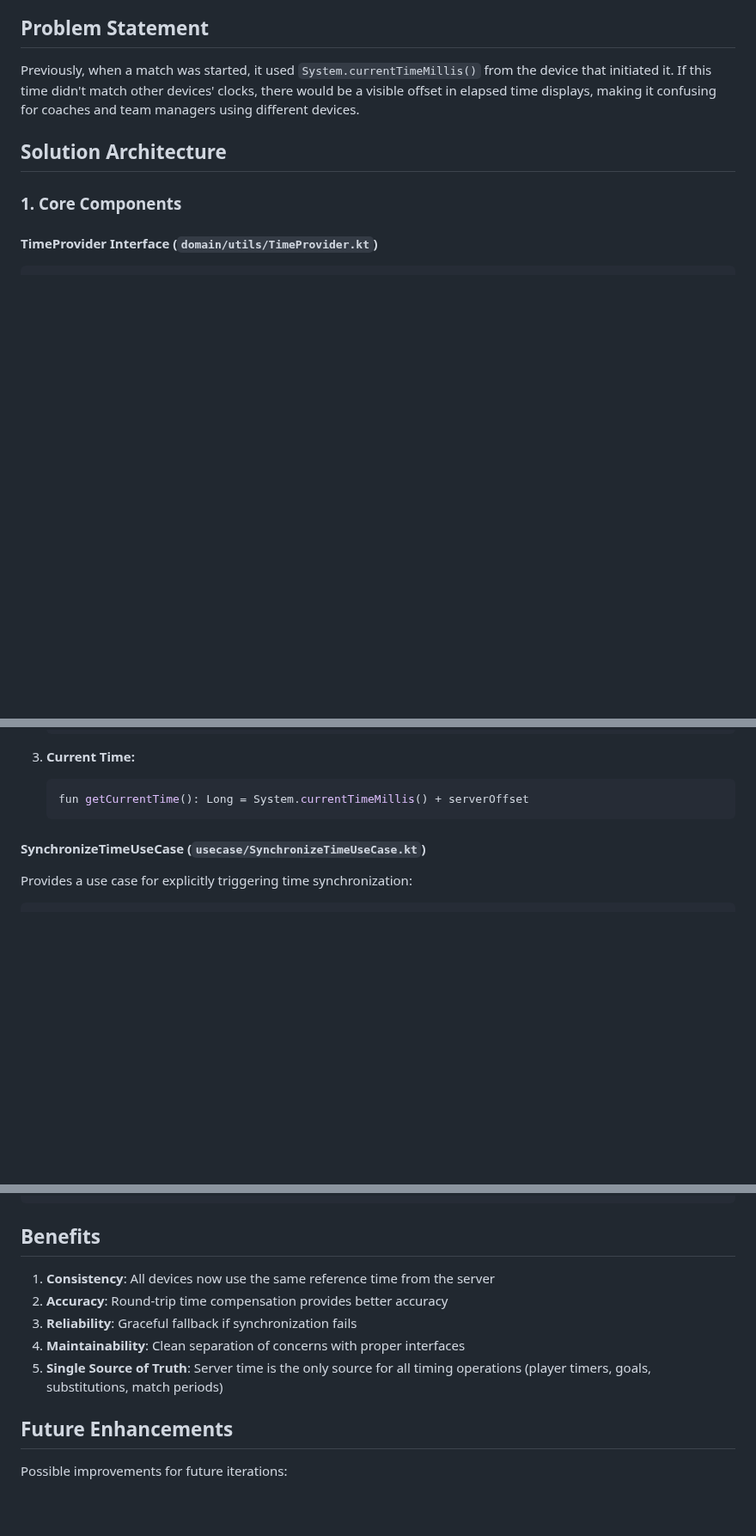
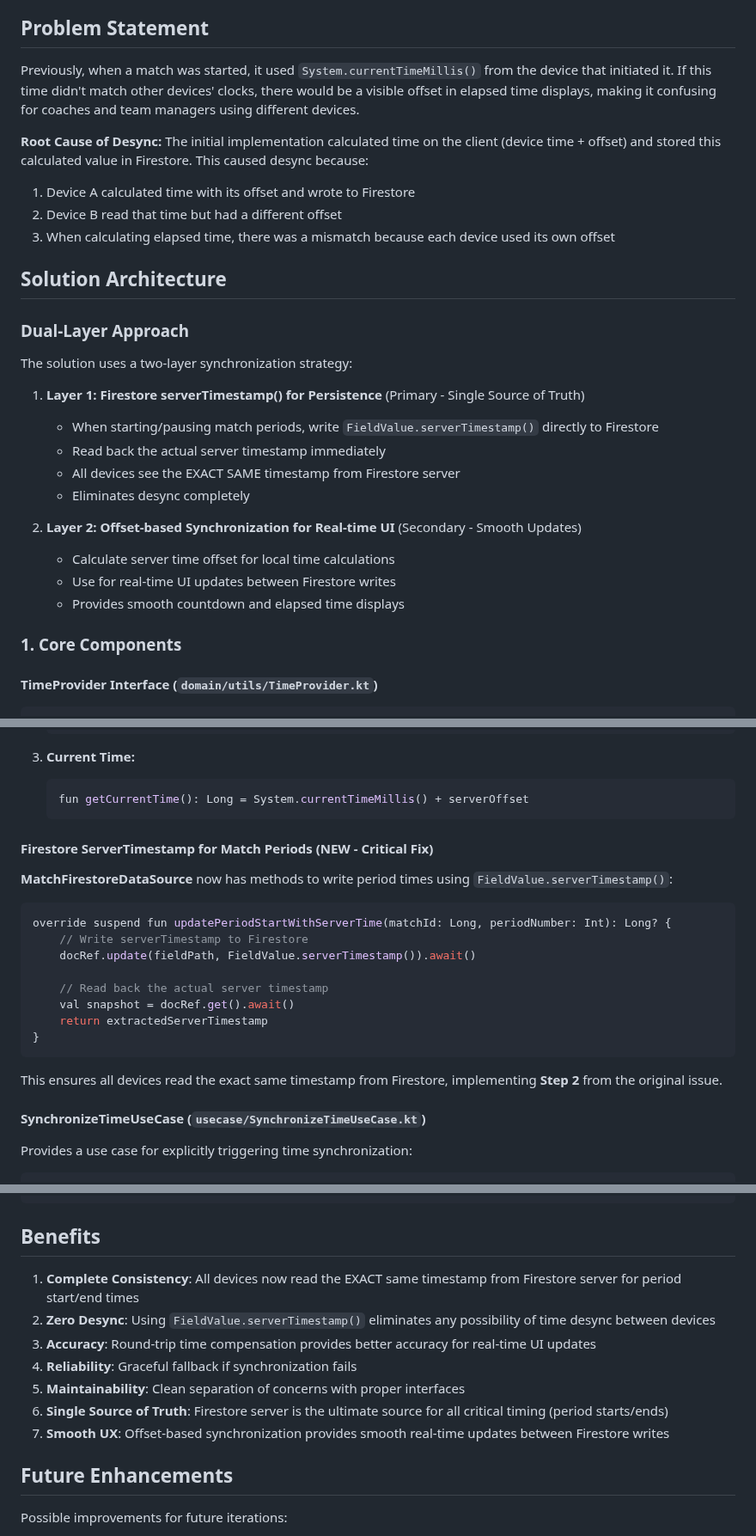
Before and after one commit to jesuslcorominas/teamflowmanager, a Markdown page: TIME_SYNC_IMPLEMENTATION_SUMMARY.md, 3 parts joined by grey strips. Shown at 86% size. GitHub-like rendering; blank space fills up the shorter version.

Commit message:
Update documentation to explain dual-layer synchronization approach
Co-authored-by: jesuslcorominas <5992850+jesuslcorominas@users.noreply.github.com>

````diff
--- a/TIME_SYNC_IMPLEMENTATION_SUMMARY.md
+++ b/TIME_SYNC_IMPLEMENTATION_SUMMARY.md
@@ -8,7 +8,27 @@ This implementation fixes the time synchronization issue where match timing was
 
 Previously, when a match was started, it used `System.currentTimeMillis()` from the device that initiated it. If this time didn't match other devices' clocks, there would be a visible offset in elapsed time displays, making it confusing for coaches and team managers using different devices.
 
+**Root Cause of Desync:** The initial implementation calculated time on the client (device time + offset) and stored this calculated value in Firestore. This caused desync because:
+1. Device A calculated time with its offset and wrote to Firestore
+2. Device B read that time but had a different offset
+3. When calculating elapsed time, there was a mismatch because each device used its own offset
+
 ## Solution Architecture
+
+### Dual-Layer Approach
+
+The solution uses a two-layer synchronization strategy:
+
+1. **Layer 1: Firestore serverTimestamp() for Persistence** (Primary - Single Source of Truth)
+   - When starting/pausing match periods, write `FieldValue.serverTimestamp()` directly to Firestore
+   - Read back the actual server timestamp immediately
+   - All devices see the EXACT SAME timestamp from Firestore server
+   - Eliminates desync completely
+
+2. **Layer 2: Offset-based Synchronization for Real-time UI** (Secondary - Smooth Updates)
+   - Calculate server time offset for local time calculations
+   - Use for real-time UI updates between Firestore writes
+   - Provides smooth countdown and elapsed time displays
 
 ### 1. Core Components
 
@@ -44,6 +64,23 @@ Implements the TimeProvider interface using Firestore's `serverTimestamp()` func
    ```kotlin
    fun getCurrentTime(): Long = System.currentTimeMillis() + serverOffset
    ```
+
+#### Firestore ServerTimestamp for Match Periods (NEW - Critical Fix)
+
+**MatchFirestoreDataSource** now has methods to write period times using `FieldValue.serverTimestamp()`:
+
+```kotlin
+override suspend fun updatePeriodStartWithServerTime(matchId: Long, periodNumber: Int): Long? {
+    // Write serverTimestamp to Firestore
+    docRef.update(fieldPath, FieldValue.serverTimestamp()).await()
+
+    // Read back the actual server timestamp
+    val snapshot = docRef.get().await()
+    return extractedServerTimestamp
+}
+```
+
+This ensures all devices read the exact same timestamp from Firestore, implementing **Step 2** from the original issue.
 
 #### SynchronizeTimeUseCase (`usecase/SynchronizeTimeUseCase.kt`)
 
@@ -210,11 +247,13 @@ fun `invoke should call synchronize on timeProvider`() = runTest {
 
 ## Benefits
 
-1. **Consistency**: All devices now use the same reference time from the server
-2. **Accuracy**: Round-trip time compensation provides better accuracy
-3. **Reliability**: Graceful fallback if synchronization fails
-4. **Maintainability**: Clean separation of concerns with proper interfaces
-5. **Single Source of Truth**: Server time is the only source for all timing operations (player timers, goals, substitutions, match periods)
+1. **Complete Consistency**: All devices now read the EXACT same timestamp from Firestore server for period start/end times
+2. **Zero Desync**: Using `FieldValue.serverTimestamp()` eliminates any possibility of time desync between devices
+3. **Accuracy**: Round-trip time compensation provides better accuracy for real-time UI updates
+4. **Reliability**: Graceful fallback if synchronization fails
+5. **Maintainability**: Clean separation of concerns with proper interfaces
+6. **Single Source of Truth**: Firestore server is the ultimate source for all critical timing (period starts/ends)
+7. **Smooth UX**: Offset-based synchronization provides smooth real-time updates between Firestore writes
 
 ## Future Enhancements
 
````
